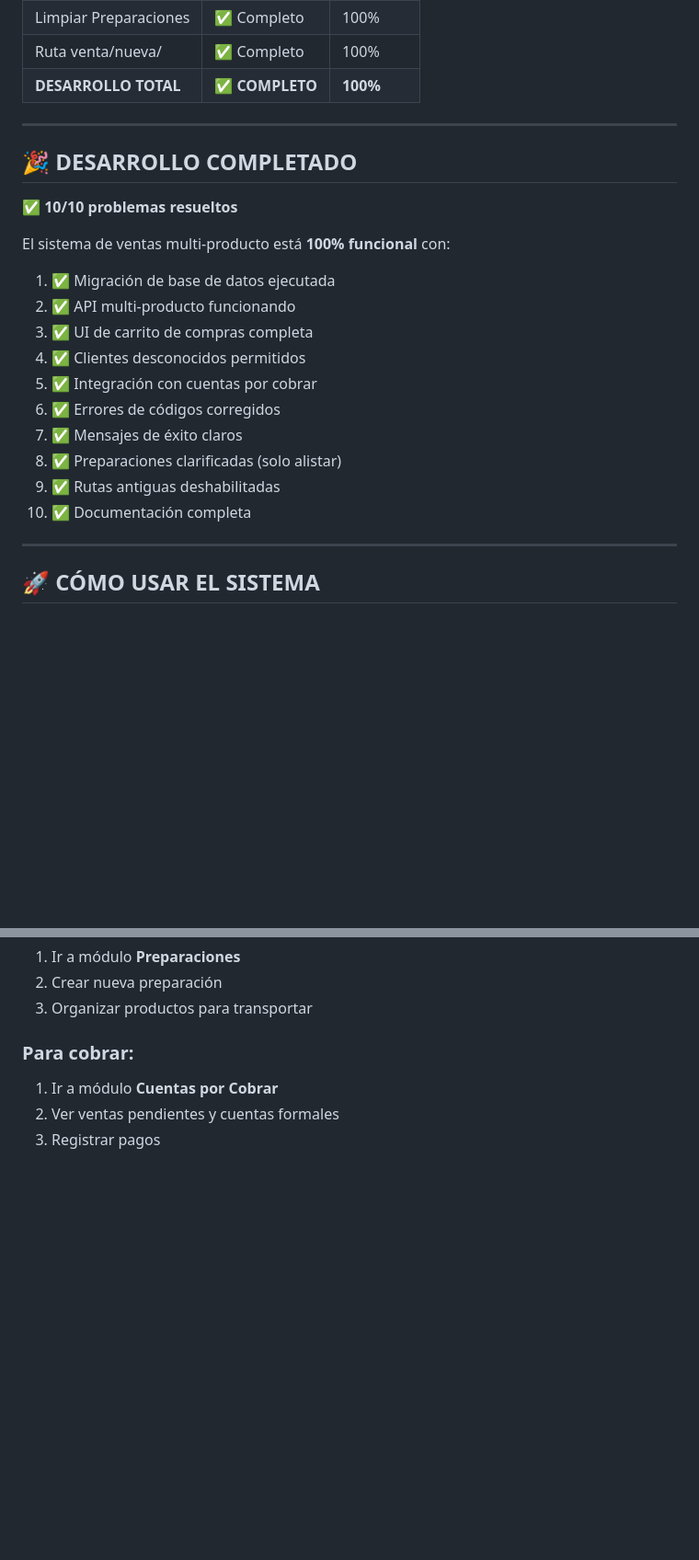
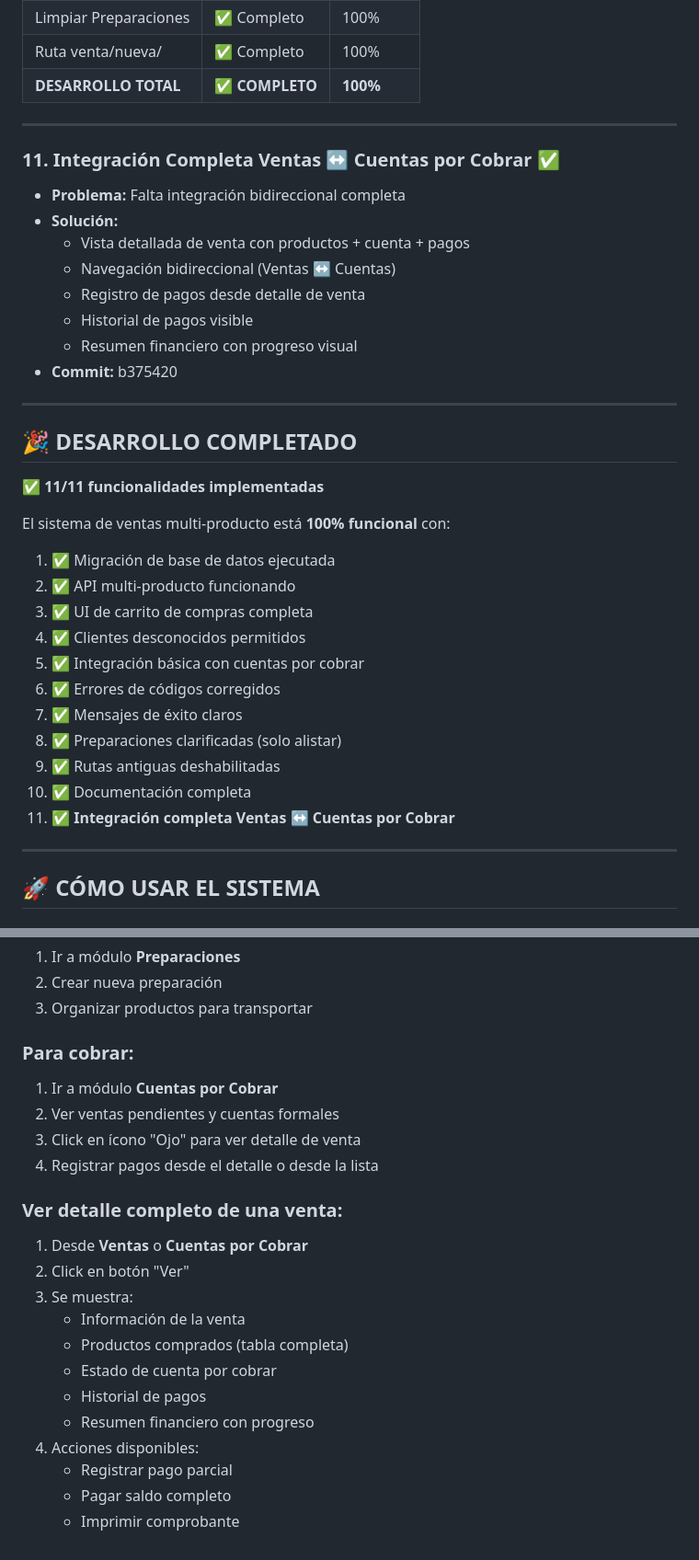
Before and after one commit to PAUL1096/App-para-el-negocio-de-calzados, a Markdown page: ESTADO_DESARROLLO.md, 2 parts joined by grey strips. Shown at 92% size. Rendered like a GitHub page; blank space fills up the shorter version.

Commit message:
docs: Actualización con integración Ventas ↔ Cuentas por Cobrar
- Agregada funcionalidad #11: Integración completa
- Actualizada guía de uso con nueva vista de detalle
- Total: 11/11 funcionalidades implementadas

```diff
--- a/ESTADO_DESARROLLO.md
+++ b/ESTADO_DESARROLLO.md
@@ -100,9 +100,21 @@
 
 ---
 
+### 11. Integración Completa Ventas ↔ Cuentas por Cobrar ✅
+- **Problema:** Falta integración bidireccional completa
+- **Solución:**
+  - Vista detallada de venta con productos + cuenta + pagos
+  - Navegación bidireccional (Ventas ↔ Cuentas)
+  - Registro de pagos desde detalle de venta
+  - Historial de pagos visible
+  - Resumen financiero con progreso visual
+- **Commit:** b375420
+
+---
+
 ## 🎉 DESARROLLO COMPLETADO
 
-✅ **10/10 problemas resueltos**
+✅ **11/11 funcionalidades implementadas**
 
 El sistema de ventas multi-producto está **100% funcional** con:
 
@@ -110,12 +122,13 @@ El sistema de ventas multi-producto está **100% funcional** con:
 2. ✅ API multi-producto funcionando
 3. ✅ UI de carrito de compras completa
 4. ✅ Clientes desconocidos permitidos
-5. ✅ Integración con cuentas por cobrar
+5. ✅ Integración básica con cuentas por cobrar
 6. ✅ Errores de códigos corregidos
 7. ✅ Mensajes de éxito claros
 8. ✅ Preparaciones clarificadas (solo alistar)
 9. ✅ Rutas antiguas deshabilitadas
 10. ✅ Documentación completa
+11. ✅ **Integración completa Ventas ↔ Cuentas por Cobrar**
 
 ---
 
@@ -137,4 +150,19 @@ El sistema de ventas multi-producto está **100% funcional** con:
 ### Para cobrar:
 1. Ir a módulo **Cuentas por Cobrar**
 2. Ver ventas pendientes y cuentas formales
-3. Registrar pagos
+3. Click en ícono "Ojo" para ver detalle de venta
+4. Registrar pagos desde el detalle o desde la lista
+
+### Ver detalle completo de una venta:
+1. Desde **Ventas** o **Cuentas por Cobrar**
+2. Click en botón <i class="bi bi-eye"></i> "Ver"
+3. Se muestra:
+   - Información de la venta
+   - Productos comprados (tabla completa)
+   - Estado de cuenta por cobrar
+   - Historial de pagos
+   - Resumen financiero con progreso
+4. Acciones disponibles:
+   - Registrar pago parcial
+   - Pagar saldo completo
+   - Imprimir comprobante
```
